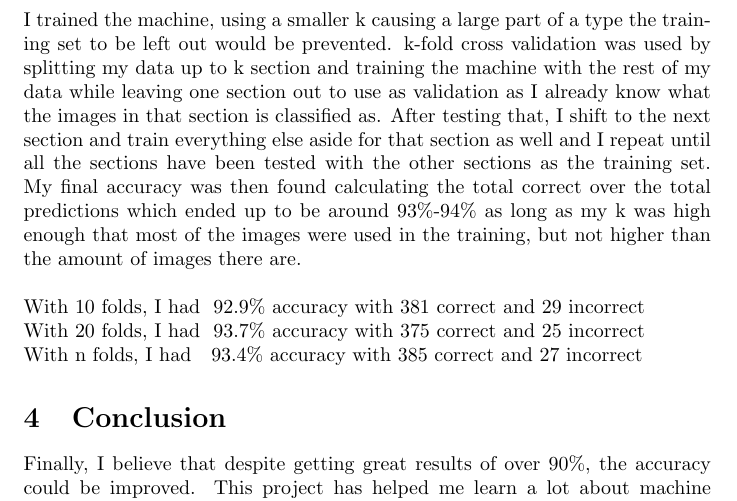
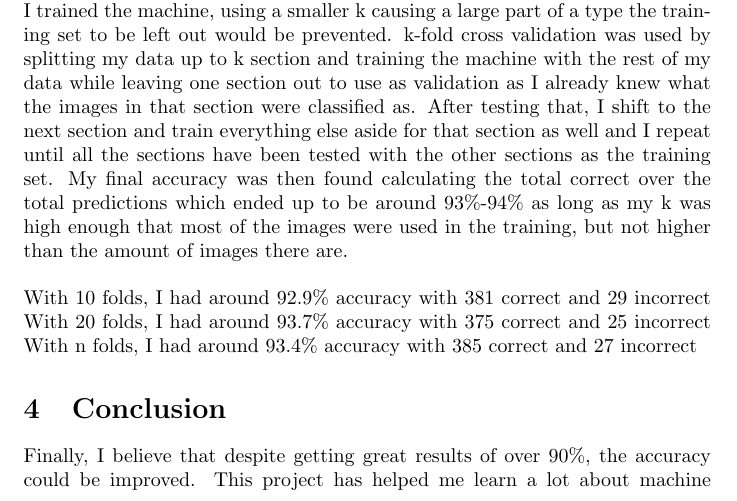
Before and after one commit to SamLeung95/AIProject3, a LaTeX document (Report/main.tex): part of page 2 of 2, cut so that both start at the same text. Compiled offline with pdfLaTeX.

Commit message:
Fixed some report errors

```diff
--- a/Report/main.tex
+++ b/Report/main.tex
@@ -14,13 +14,15 @@ This project's purpose was to achieve basic image recognition. Sets of five diff
 
 \section{Approach}
 I approached this project by first finding out what I types of machine learning I could use to do image recognition. There were options of using pixel to pixel matching, neural networks, SVMs. I eventually decided on using a Support Vector Machine with Linear Support Vector Classification. Using the Linear kernel, I processed the given images and trained the machine with supervised learning to classify them into types, 'Smile', 'Dollar', 'Hash', 'Heart', and 'Hat'. Before giving the training set to the SVM to process, I had to manually process the image first to prevent the SVM from classifying noise in the images as features. To do this, I turned the image into black and white by averaging the pixel color of the image, and used it as the threshold. Anything above the threshold was considered black, and anything below the threshold was considered white. Afterwards, I blurred the image using a Gaussian filter to reduce the noise in the image. Originally, I used the RBF kernel which was said to be the best kernel to use. However, doing so gave me 0\% accuracy while the Linear kernel gave me the best results.
+\pagebreak
+\section{Accuracy}
+To test the accuracy of the machine, I used k-fold cross-validation to look through my data. I randomized the list of image bitmaps imported so when I trained the machine, using a smaller k causing a large part of a type the training set to be left out would be prevented. k-fold cross validation was used by splitting my data up to k section and training the machine with the rest of my data while leaving one section out to use as validation as I already knew what the images in that section were classified as. After testing that, I shift to the next section and train everything else aside for that section as well and I repeat until all the sections have been tested with the other sections as the training set. My final accuracy was then found calculating the total correct over the total predictions which ended up to be around 93\%-94\% as long as my k was high enough that most of the images were used in the training, but not higher than the amount of images there are.
+\\
 
-\section{Accuracy}
-To test the accuracy of the machine, I used k-fold cross-validation to look through my data. I randomized the list of image bitmaps imported so when I trained the machine, using a smaller k causing a large part of a type the training set to be left out would be prevented. k-fold cross validation was used by splitting my data up to k section and training the machine with the rest of my data while leaving one section out to use as validation as I already know what the images in that section is classified as. After testing that, I shift to the next section and train everything else aside for that section as well and I repeat until all the sections have been tested with the other sections as the training set. My final accuracy was then found calculating the total correct over the total predictions which ended up to be around 93\%-94\% as long as my k was high enough that most of the images were used in the training, but not higher than the amount of images there are.
-\newline
-\\With 10 folds, I had ~92.9\% accuracy with 381 correct and 29 incorrect
-\\With 20 folds, I had ~93.7\% accuracy with 375 correct and 25 incorrect
-\\With n folds, I had ~ 93.4\% accuracy with 385 correct and 27 incorrect
+\noindent
+With 10 folds, I had around 92.9\% accuracy with 381 correct and 29 incorrect
+With 20 folds, I had around 93.7\% accuracy with 375 correct and 25 incorrect
+With n folds, I had around 93.4\% accuracy with 385 correct and 27 incorrect
 
 \section{Conclusion}
 Finally, I believe that despite getting great results of over 90\%, the accuracy could be improved. This project has helped me learn a lot about machine learning and how it takes in real world data so the machine can process and understand it. There were other kernels such as the RBF kernel that may give me better results, but the low accuracy may have been caused by how I parsed my data.
```
Also changed, not shown: Report/Project_3_Report.pdf.
